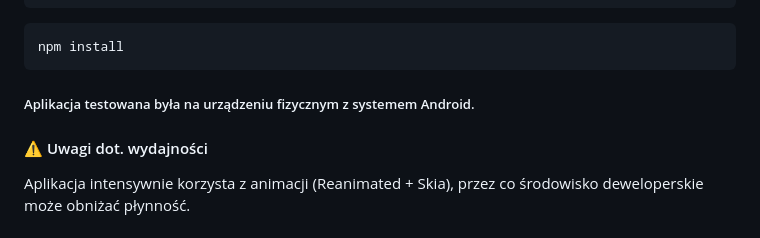
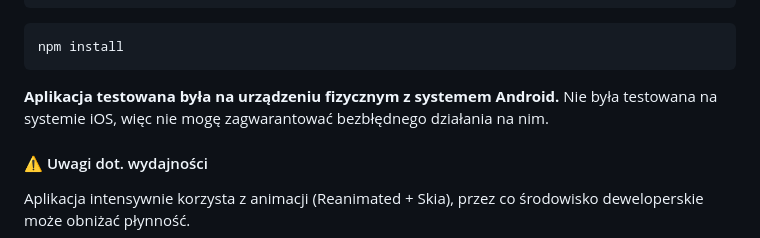
Before and after one commit to AleksZ28/Color-Drop, a Markdown page: README.md, the part around the change. Drawn GitHub-style.

````diff
--- a/README.md
+++ b/README.md
@@ -27,7 +27,8 @@ cd Color-Drop
 npm install
 ```
 
-##### Aplikacja testowana była na urządzeniu fizycznym z systemem Android.
+__Aplikacja testowana była na urządzeniu fizycznym z systemem Android.__
+Nie była testowana na systemie iOS, więc nie mogę zagwarantować bezbłędnego działania na nim.
 
 #### ⚠️ Uwagi dot. wydajności
 
````
